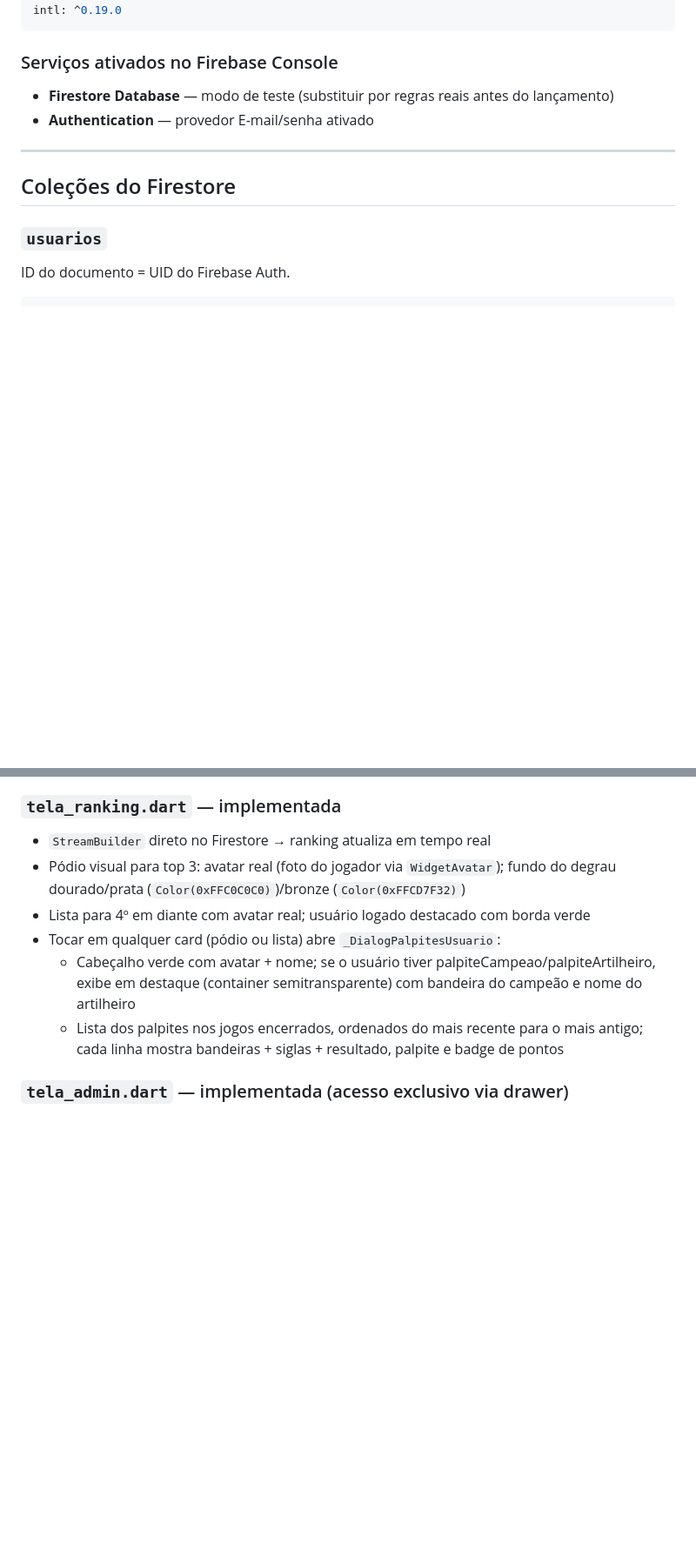
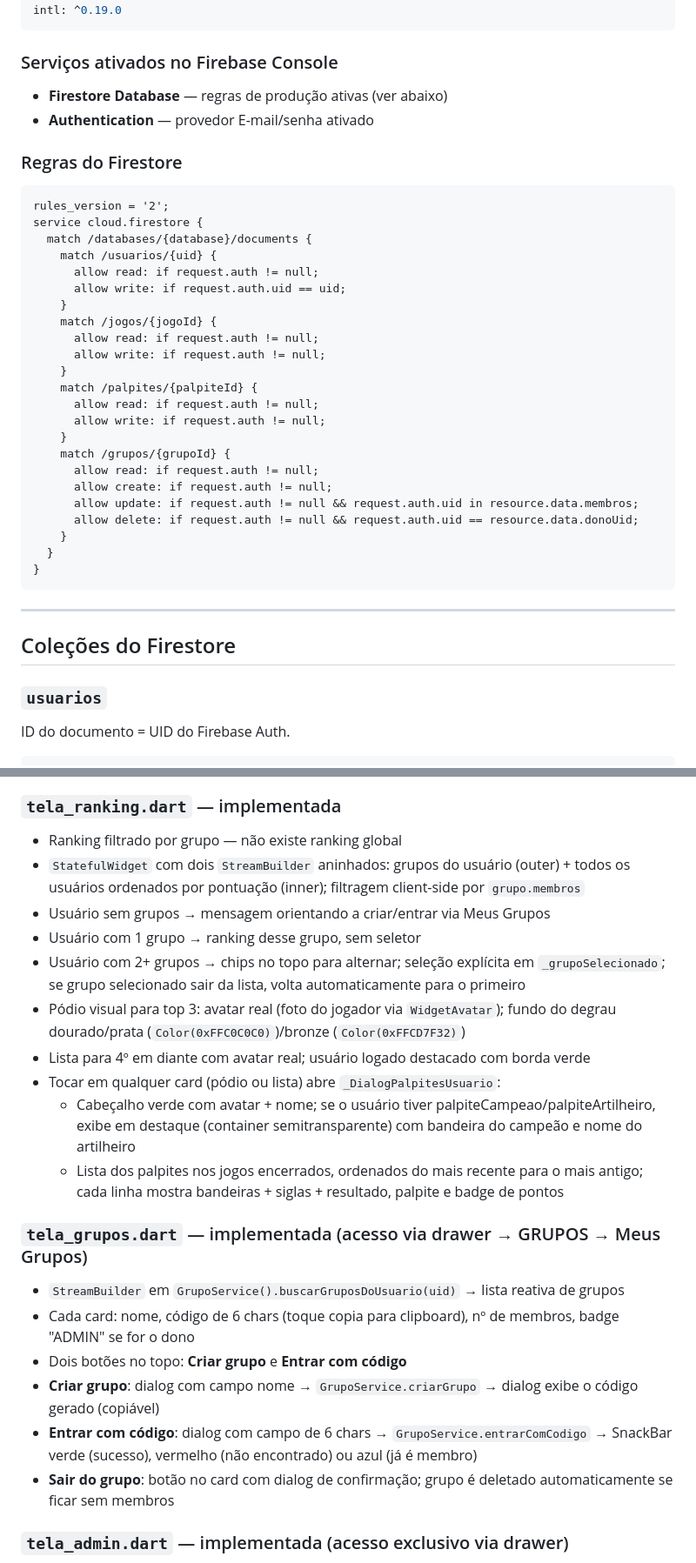
Before and after one commit to luizguilhrme/bolao-copa-2026, a Markdown page: CLAUDE.md, 2 parts joined by grey strips. Shown at 87% size. Drawn GitHub-style; blank space fills up the shorter version.

Commit message:
docs: atualiza resumo com feature de grupos e regras do Firestore

````diff
--- a/CLAUDE.md
+++ b/CLAUDE.md
@@ -267,8 +273,35 @@ intl: ^0.19.0
 ```
 
 ### Serviços ativados no Firebase Console
-- **Firestore Database** — modo de teste (substituir por regras reais antes do lançamento)
+- **Firestore Database** — regras de produção ativas (ver abaixo)
 - **Authentication** — provedor E-mail/senha ativado
+
+### Regras do Firestore
+```
+rules_version = '2';
+service cloud.firestore {
+  match /databases/{database}/documents {
+    match /usuarios/{uid} {
+      allow read: if request.auth != null;
+      allow write: if request.auth.uid == uid;
+    }
+    match /jogos/{jogoId} {
+      allow read: if request.auth != null;
+      allow write: if request.auth != null;
+    }
+    match /palpites/{palpiteId} {
+      allow read: if request.auth != null;
+      allow write: if request.auth != null;
+    }
+    match /grupos/{grupoId} {
+      allow read: if request.auth != null;
+      allow create: if request.auth != null;
+      allow update: if request.auth != null && request.auth.uid in resource.data.membros;
+      allow delete: if request.auth != null && request.auth.uid == resource.data.donoUid;
+    }
+  }
+}
+```
 
 ---
 
@@ -393,12 +439,24 @@ Cores dos badges de pontuação (usadas no diálogo de regras e nos cards de res
 - `_AbaProximos` é `StatefulWidget` gerenciando uma lista de `FocusNode` (um por card visível); reconstruída ao mudar o número de cards visíveis (ex: "Ver mais")
 
 ### `tela_ranking.dart` — implementada
-- `StreamBuilder` direto no Firestore → ranking atualiza em tempo real
+- Ranking filtrado por grupo — não existe ranking global
+- `StatefulWidget` com dois `StreamBuilder` aninhados: grupos do usuário (outer) + todos os usuários ordenados por pontuação (inner); filtragem client-side por `grupo.membros`
+- Usuário sem grupos → mensagem orientando a criar/entrar via Meus Grupos
+- Usuário com 1 grupo → ranking desse grupo, sem seletor
+- Usuário com 2+ grupos → chips no topo para alternar; seleção explícita em `_grupoSelecionado`; se grupo selecionado sair da lista, volta automaticamente para o primeiro
 - Pódio visual para top 3: avatar real (foto do jogador via `WidgetAvatar`); fundo do degrau dourado/prata (`Color(0xFFC0C0C0)`)/bronze (`Color(0xFFCD7F32)`)
 - Lista para 4º em diante com avatar real; usuário logado destacado com borda verde
 - Tocar em qualquer card (pódio ou lista) abre `_DialogPalpitesUsuario`:
   - Cabeçalho verde com avatar + nome; se o usuário tiver palpiteCampeao/palpiteArtilheiro, exibe em destaque (container semitransparente) com bandeira do campeão e nome do artilheiro
   - Lista dos palpites nos jogos encerrados, ordenados do mais recente para o mais antigo; cada linha mostra bandeiras + siglas + resultado, palpite e badge de pontos
+
+### `tela_grupos.dart` — implementada (acesso via drawer → GRUPOS → Meus Grupos)
+- `StreamBuilder` em `GrupoService().buscarGruposDoUsuario(uid)` → lista reativa de grupos
+- Cada card: nome, código de 6 chars (toque copia para clipboard), nº de membros, badge "ADMIN" se for o dono
+- Dois botões no topo: **Criar grupo** e **Entrar com código**
+- **Criar grupo**: dialog com campo nome → `GrupoService.criarGrupo` → dialog exibe o código gerado (copiável)
+- **Entrar com código**: dialog com campo de 6 chars → `GrupoService.entrarComCodigo` → SnackBar verde (sucesso), vermelho (não encontrado) ou azul (já é membro)
+- **Sair do grupo**: botão no card com dialog de confirmação; grupo é deletado automaticamente se ficar sem membros
 
 ### `tela_admin.dart` — implementada (acesso exclusivo via drawer)
 - Filtra jogos elegíveis: 105 min após o início
````
Also changed, not shown: other parts of CLAUDE.md (+27 -5 lines).
